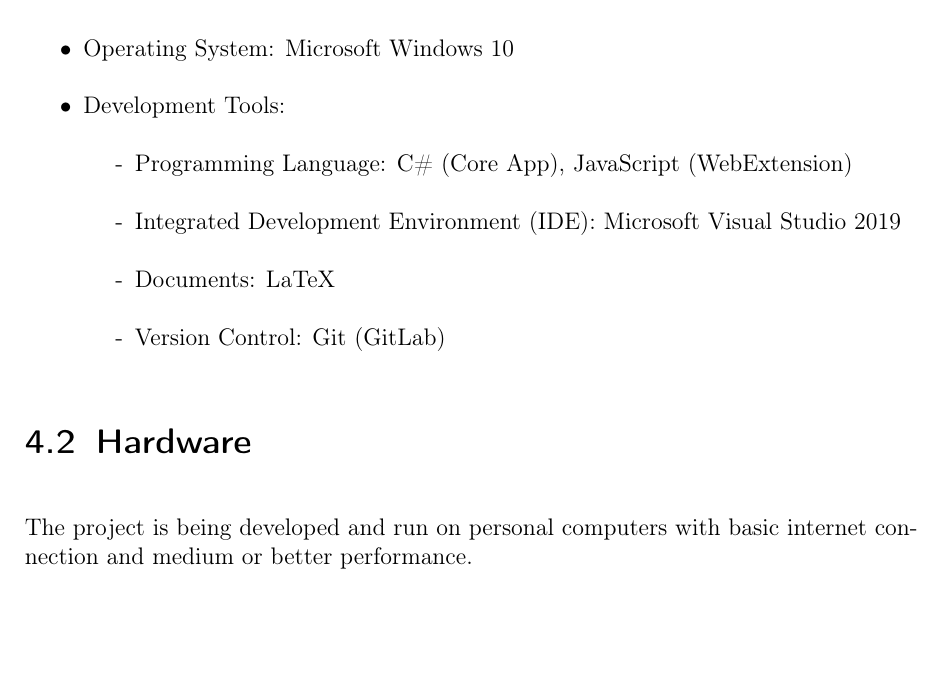
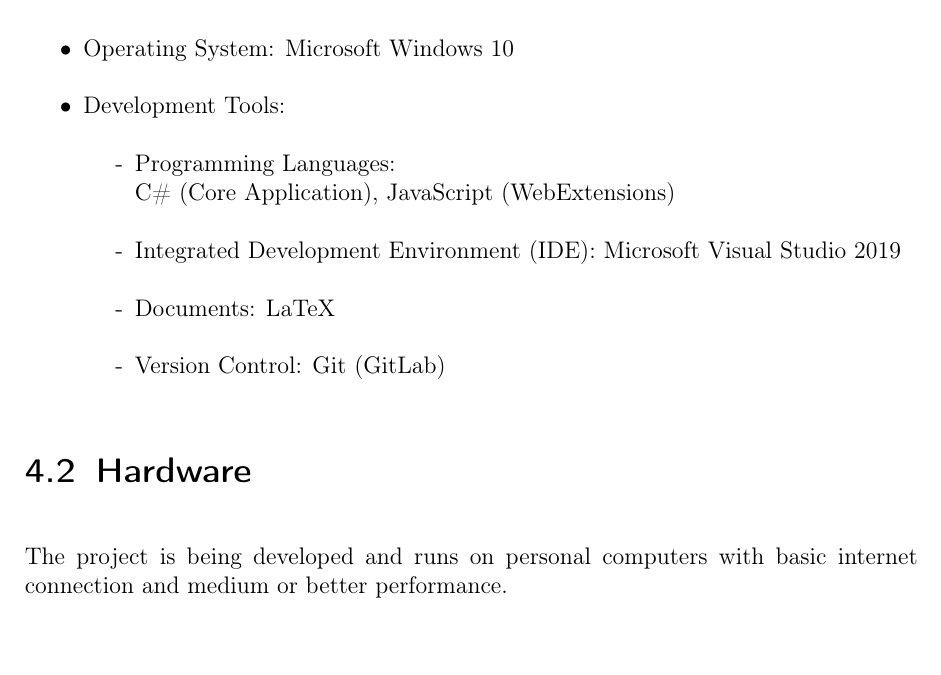
Before and after one commit to insightmind/MORR, a LaTeX book (documents/fsd/FunctionalSpecifications.tex, which reads documents/fsd/chapter/environment.tex): part of page 6 of 12, cut so that both start at the same text, the shorter picture padded with empty space. Compiled offline with pdfLaTeX.

Commit message:
Improve environment layout

```diff
--- a/documents/fsd/chapter/environment.tex
+++ b/documents/fsd/chapter/environment.tex
@@ -9,7 +9,7 @@
 
 \item Development Tools:
 	\begin{itemize}
-	\item[-] Programming Language: C\# (Core App), JavaScript (WebExtension)
+	\item[-] Programming Languages: \\C\# (Core Application), JavaScript (WebExtensions)
 	\item[-] Integrated Development Environment (IDE): Microsoft Visual Studio 2019
 	\item[-] Documents: LaTeX
 	\item[-] Version Control: Git (GitLab)
@@ -17,7 +17,7 @@
 \end{itemize}
 \section{Hardware}
 
-The project is being developed and run on personal computers with basic internet connection and medium or better performance.
+The project is being developed and runs on personal computers with basic internet connection and medium or better performance.
 
 \section{Orgware}
 \begin{itemize}
```
